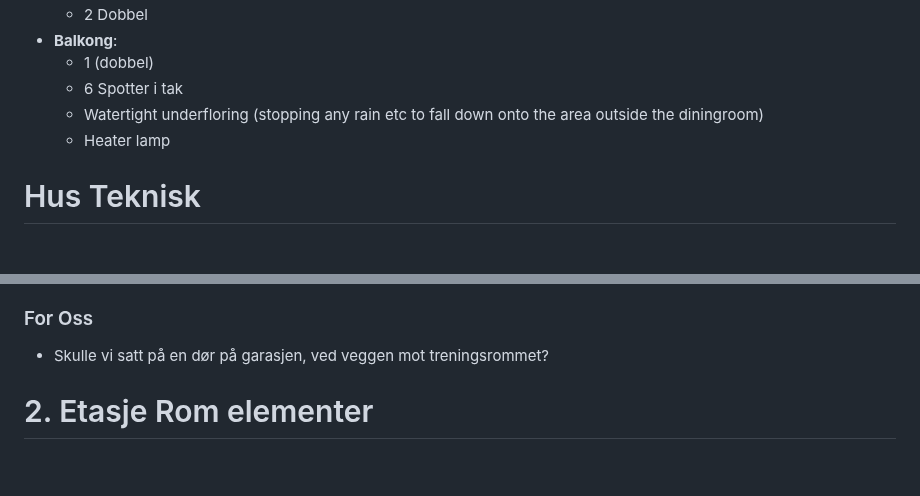
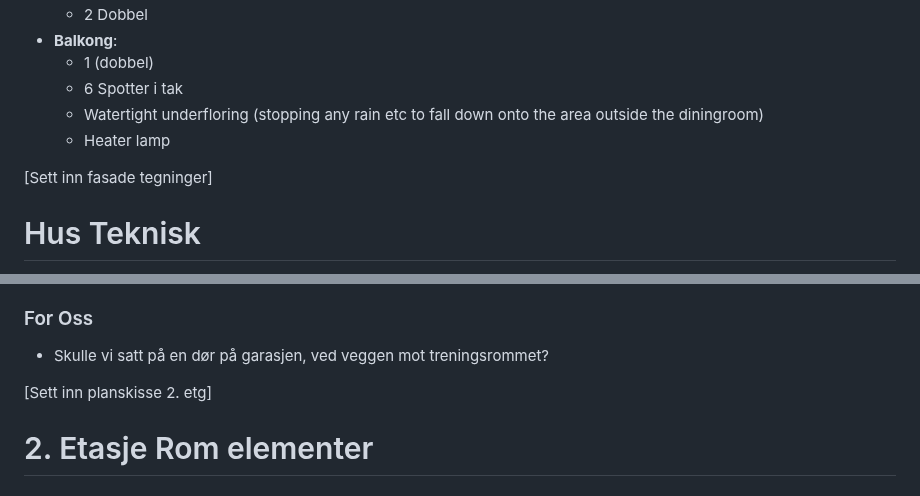
Before and after one commit to Killeck/killeck.github.io, a Markdown page: README.md, 2 parts joined by grey strips. Rendered like a GitHub page; blank space fills up the shorter version.

Commit message:
Update README.md
placeholders for images

```diff
--- a/README.md
+++ b/README.md
@@ -19,6 +19,9 @@ After much deliberation we ended up having to go to an architect. Months (18 or
 	- Watertight underfloring (stopping any rain etc to fall down onto the area outside the diningroom)
 	- Heater lamp
 
+[Sett inn fasade tegninger]
+
+
 # Hus Teknisk
 - Vannboren varme gjennom Energibrønn
 - Solcelle til eget strømforbruk (sjekke med energieksperter)
@@ -170,6 +173,8 @@ Gulvmatter
 	- Utvendig vann (varmt og kalt) Nordvegg.
 ### For Oss
 - Skulle vi satt på en dør på garasjen, ved veggen mot treningsrommet?
+
+[Sett inn planskisse 2. etg]
 
 # 2. Etasje Rom elementer
 ## Soverom (1 og 2)
```
Also changed, not shown: other parts of README.md (+1 -1 lines).
